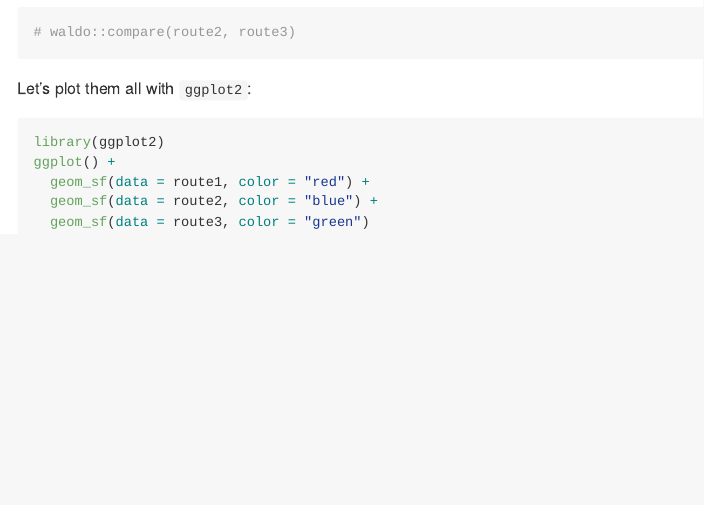
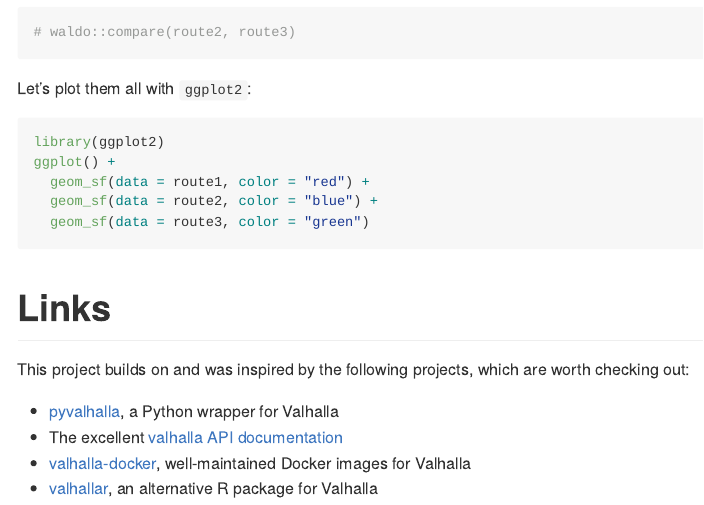
Before and after one commit to Robinlovelace/rvalhalla, an R Markdown document (README.Rmd): the page in a window 1100 px wide, from 990 px down. Rendered offline with R 4.5, knitr and Pandoc, with nearby package versions; the code chunks are not run, so their results and figures are left out; long lines of code are wrapped.

Commit message:
Add links

````diff
--- a/README.Rmd
+++ b/README.Rmd
@@ -67,3 +67,12 @@
   geom_sf(data = route2, color = "blue") +
   geom_sf(data = route3, color = "green")
 ```
+
+# Links
+
+This project builds on and was inspired by the following projects, which are worth checking out:
+
+- [pyvalhalla](https://github.com/gis-ops/pyvalhalla), a Python wrapper for Valhalla
+- The excellent [valhalla API documentation](https://valhalla.github.io/valhalla/api/)
+- [valhalla-docker](https://github.com/gis-ops/docker-valhalla), well-maintained Docker images for Valhalla
+- [valhallar](https://github.com/chris31415926535/valhallr), an alternative R package for Valhalla
````
Also changed, not shown: README.md.
